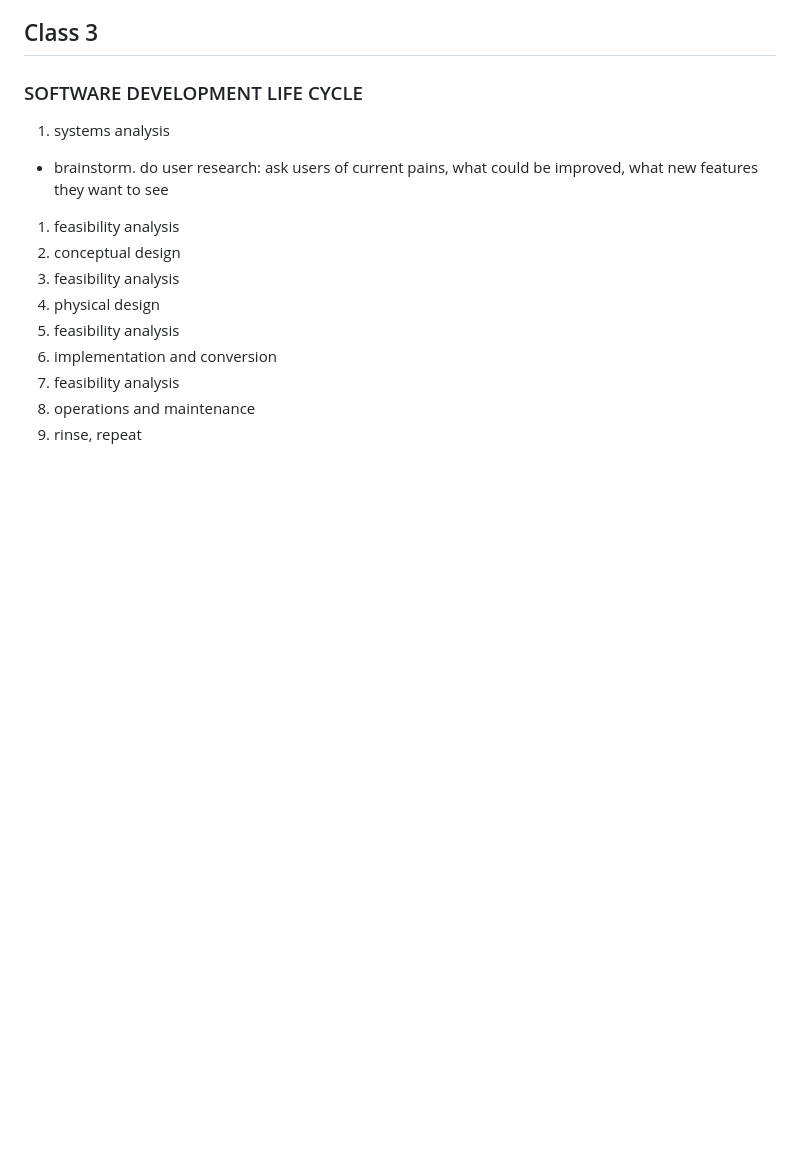
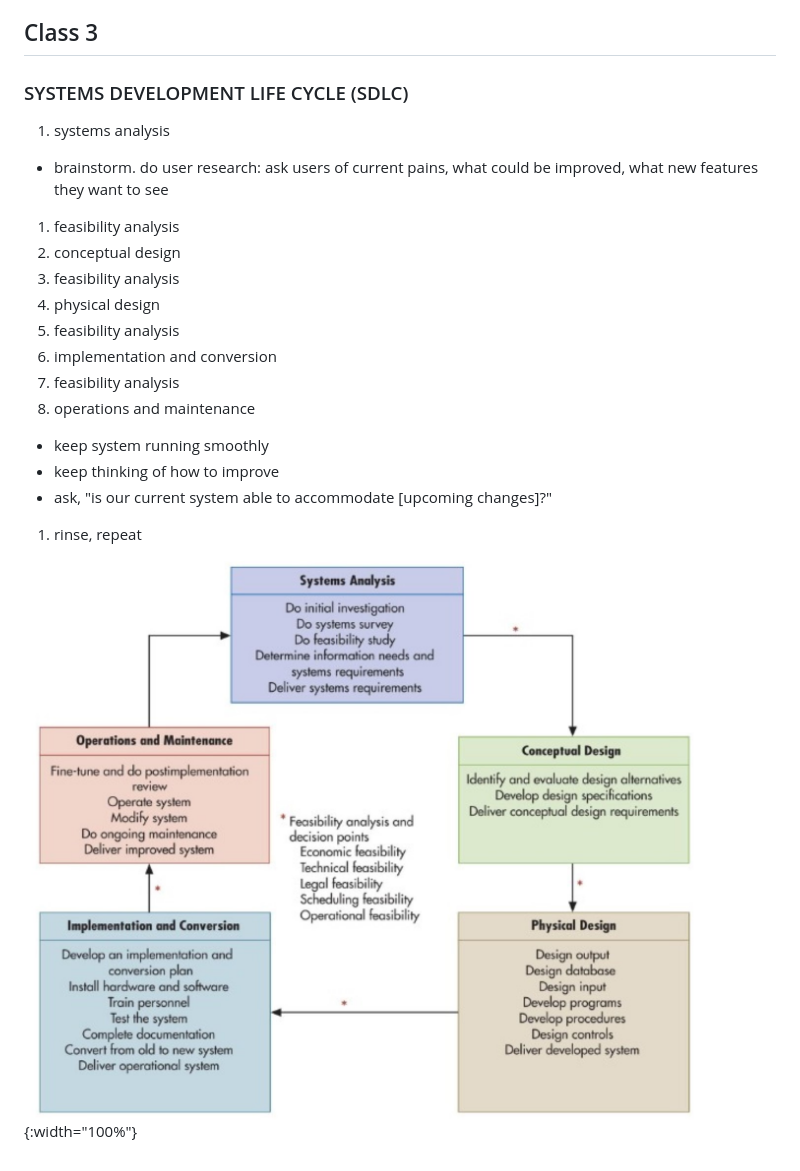
Before and after one commit to 0100101101011010/0100101101011010.github.io, a Markdown page: resources/uw/afm341.md, the part around the change. Drawn GitHub-style; pictures changed too: resources/uw/images/sdlc.jpg (added); blank space fills up the shorter version.

```diff
--- a/resources/uw/afm341.md
+++ b/resources/uw/afm341.md
@@ -166,7 +166,7 @@ Answer: C
 
 ## Class 3
 
-### SOFTWARE DEVELOPMENT LIFE CYCLE
+### SYSTEMS DEVELOPMENT LIFE CYCLE (SDLC)
 
 1. systems analysis
   - brainstorm. do user research: ask users of current pains, what could be improved, what new features they want to see
@@ -178,4 +178,9 @@ Answer: C
 1. implementation and conversion
 1. feasibility analysis
 1. operations and maintenance
+  - keep system running smoothly
+  - keep thinking of how to improve
+  - ask, "is our current system able to accommodate [upcoming changes]?"
 1. rinse, repeat
+
+![sdlc](/resources/uw/images/sdlc.jpg){:width="100%"}
```
